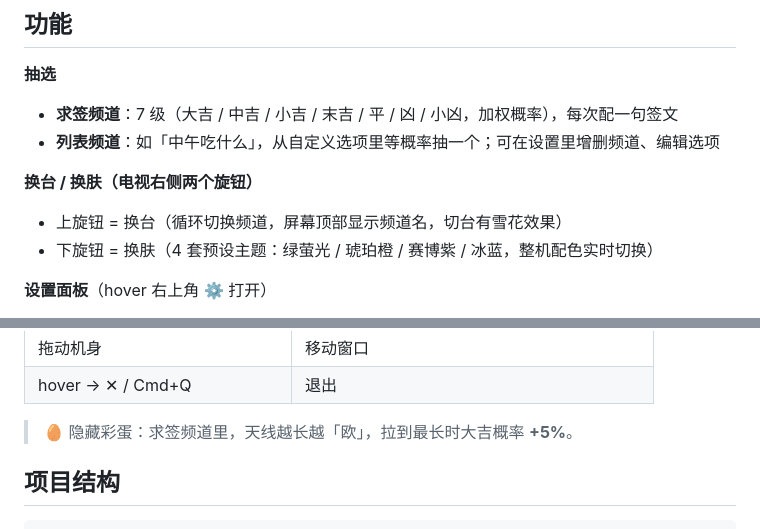
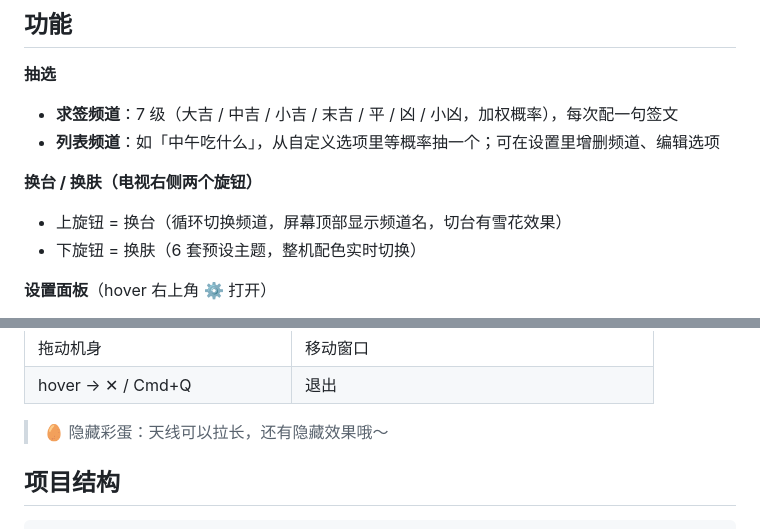
Before and after one commit to Little-077/cyber-fortune-tv, a Markdown page: README.md, 2 parts joined by grey strips. Drawn GitHub-style.

Commit message:
修改了READ.ME
修改了READ.ME 里面的一些内容。

```diff
--- a/README.md
+++ b/README.md
@@ -10,7 +10,7 @@
 
 **换台 / 换肤（电视右侧两个旋钮）**
 - 上旋钮 = 换台（循环切换频道，屏幕顶部显示频道名，切台有雪花效果）
-- 下旋钮 = 换肤（4 套预设主题：绿萤光 / 琥珀橙 / 赛博紫 / 冰蓝，整机配色实时切换）
+- 下旋钮 = 换肤（6 套预设主题，整机配色实时切换）
 
 **设置面板**（hover 右上角 ⚙ 打开）
 - 新建 / 删除频道、编辑选项列表与结语、选主题
@@ -64,7 +64,7 @@ npm start          # 启动桌面应用
 | 拖动机身 | 移动窗口 |
 | hover → ✕ / Cmd+Q | 退出 |
 
-> 🥚 隐藏彩蛋：求签频道里，天线越长越「欧」，拉到最长时大吉概率 **+5%**。
+> 🥚 隐藏彩蛋：天线可以拉长，还有隐藏效果哦～
 
 ## 项目结构
 
```
